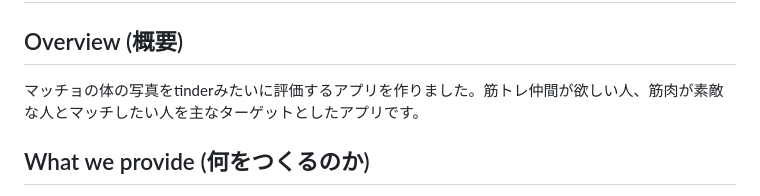
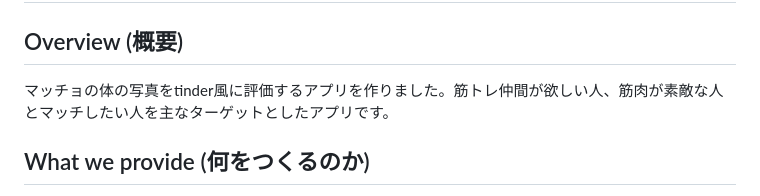
Before and after one commit to t38miwa/muscle-matching, a Markdown page: design-doc.md, the part around the change. GitHub-like rendering.

```diff
--- a/design-doc.md
+++ b/design-doc.md
@@ -1,7 +1,7 @@
 # Design Document
 
 ## Overview (概要)
-マッチョの体の写真をtinderみたいに評価するアプリを作りました。筋トレ仲間が欲しい人、筋肉が素敵な人とマッチしたい人を主なターゲットとしたアプリです。
+マッチョの体の写真をtinder風に評価するアプリを作りました。筋トレ仲間が欲しい人、筋肉が素敵な人とマッチしたい人を主なターゲットとしたアプリです。
 
 
 ## What we provide (何をつくるのか)
```
